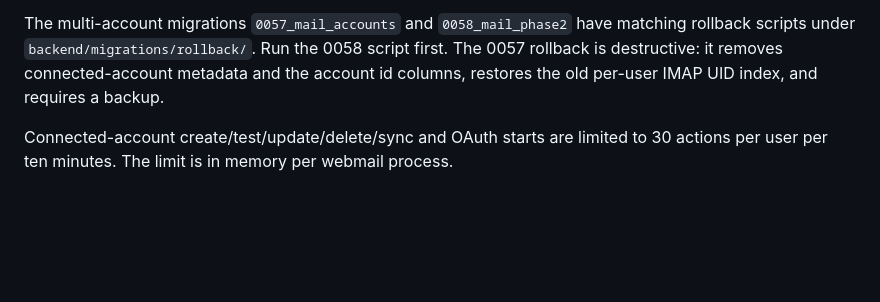
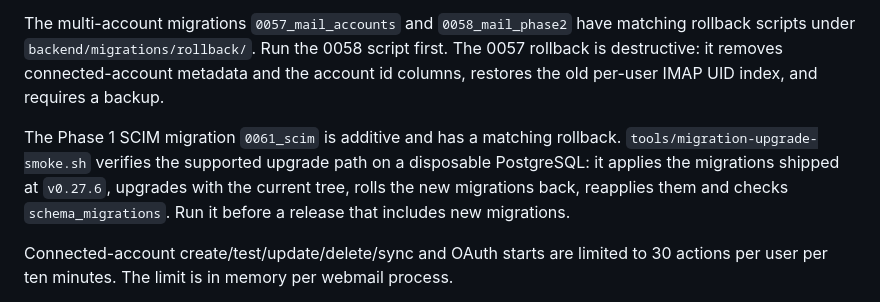
Before and after one commit to CryptRoute/Alt8Mail, a Markdown page: docs/OPERATIONS.md, the part around the change. GitHub-like rendering; blank space fills up the shorter version.

Commit message:
docs: document the migration upgrade smoke
Co-Authored-By: Claude Code <noreply@anthropic.com>

```diff
--- a/docs/OPERATIONS.md
+++ b/docs/OPERATIONS.md
@@ -661,6 +661,12 @@ script first. The 0057 rollback is destructive: it removes connected-account
 metadata and the account id columns, restores the old per-user IMAP UID index,
 and requires a backup.
 
+The Phase 1 SCIM migration `0061_scim` is additive and has a matching rollback.
+`tools/migration-upgrade-smoke.sh` verifies the supported upgrade path on a
+disposable PostgreSQL: it applies the migrations shipped at `v0.27.6`, upgrades
+with the current tree, rolls the new migrations back, reapplies them and checks
+`schema_migrations`. Run it before a release that includes new migrations.
+
 Connected-account create/test/update/delete/sync and OAuth starts are limited to
 30 actions per user per ten minutes. The limit is in memory per webmail process.
 
```
